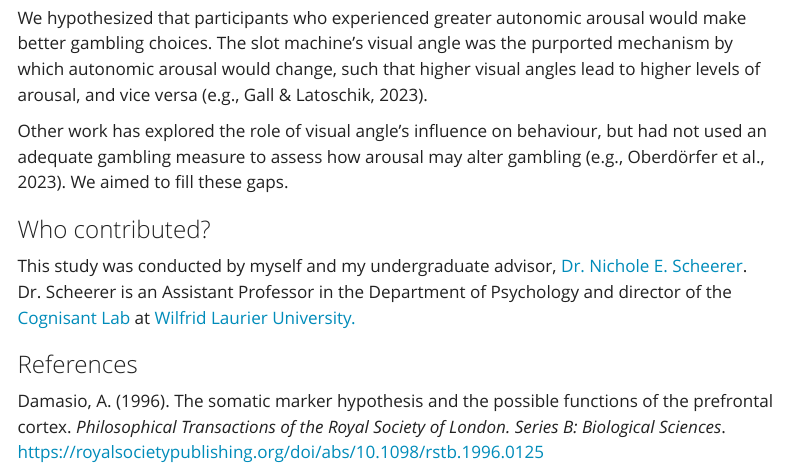
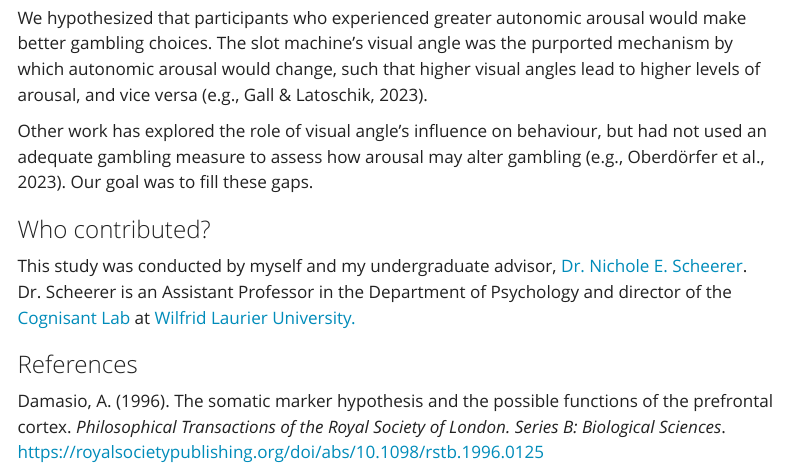
Before and after one commit to cartermsmith/cartermsmith.github.io, a Quarto document (research/smith-scheerer-2025-thesis/index.qmd): the page in a window 1100 px wide, from 920 px down. Rendered offline with R 4.5, knitr and Pandoc in place of Quarto, with nearby package versions; menus at the side of the page are left out.

Commit message:
Trying to push again after failed deploy

```diff
--- a/research/smith-scheerer-2025-thesis/index.qmd
+++ b/research/smith-scheerer-2025-thesis/index.qmd
@@ -36,7 +36,7 @@ This research draws on a classic theory from Dr. Antonio Damasio, a neuroscienti
 
 We hypothesized that participants who experienced greater autonomic arousal would make better gambling choices. The slot machine's visual angle was the purported mechanism by which autonomic arousal would change, such that higher visual angles lead to higher levels of arousal, and vice versa (e.g., Gall & Latoschik, 2023).
 
-Other work has explored the role of visual angle's influence on behaviour, but had not used an adequate gambling measure to assess how arousal may alter gambling (e.g., Oberdörfer et al., 2023). We aimed to fill these gaps.
+Other work has explored the role of visual angle's influence on behaviour, but had not used an adequate gambling measure to assess how arousal may alter gambling (e.g., Oberdörfer et al., 2023). Our goal was to fill these gaps.
 
 ### Who contributed?
 
```
